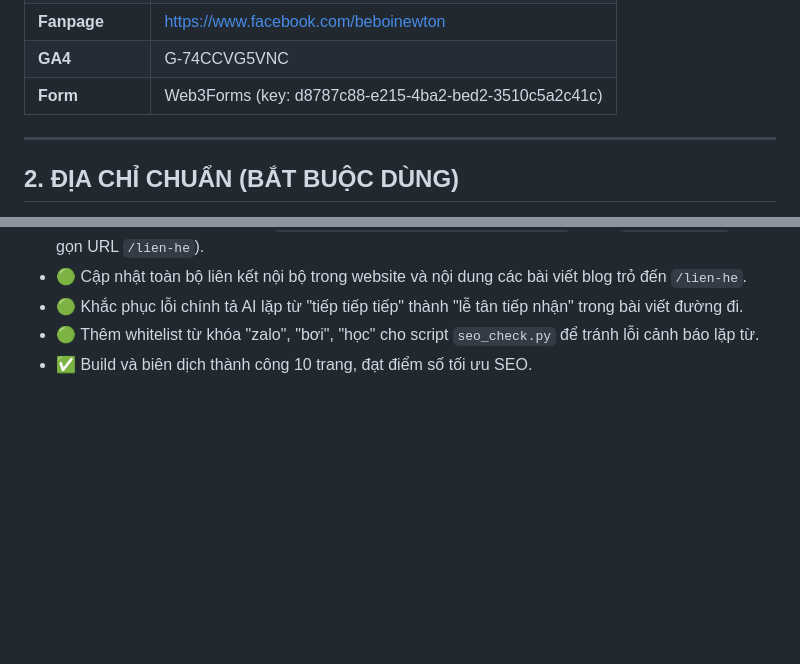
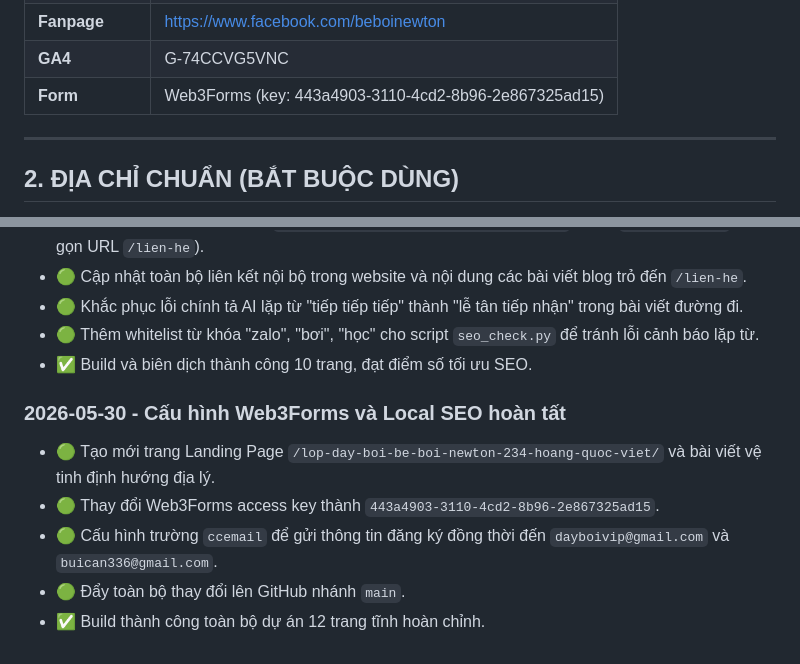
Before and after one commit to huymanhmmo/newtondayboivip, a Markdown page: newton-project-memory.md, 2 parts joined by grey strips. Rendered like a GitHub page; blank space fills up the shorter version.

Commit message:
Update project memory with new Web3Forms access key

```diff
--- a/newton-project-memory.md
+++ b/newton-project-memory.md
@@ -15,7 +15,7 @@
 | **Email** | dayboivip@gmail.com |
 | **Fanpage** | https://www.facebook.com/beboinewton |
 | **GA4** | G-74CCVG5VNC |
-| **Form** | Web3Forms (key: d8787c88-e215-4ba2-bed2-3510c5a2c41c) |
+| **Form** | Web3Forms (key: 443a4903-3110-4cd2-8b96-2e867325ad15) |
 
 ---
 
@@ -206,3 +206,10 @@ Hà Nội
 - 🟢 Khắc phục lỗi chính tả AI lặp từ "tiếp tiếp tiếp" thành "lễ tân tiếp nhận" trong bài viết đường đi.
 - 🟢 Thêm whitelist từ khóa "zalo", "bơi", "học" cho script `seo_check.py` để tránh lỗi cảnh báo lặp từ.
 - ✅ Build và biên dịch thành công 10 trang, đạt điểm số tối ưu SEO.
+
+### 2026-05-30 - Cấu hình Web3Forms và Local SEO hoàn tất
+- 🟢 Tạo mới trang Landing Page `/lop-day-boi-be-boi-newton-234-hoang-quoc-viet/` và bài viết vệ tinh định hướng địa lý.
+- 🟢 Thay đổi Web3Forms access key thành `443a4903-3110-4cd2-8b96-2e867325ad15`.
+- 🟢 Cấu hình trường `ccemail` để gửi thông tin đăng ký đồng thời đến `dayboivip@gmail.com` và `buican336@gmail.com`.
+- 🟢 Đẩy toàn bộ thay đổi lên GitHub nhánh `main`.
+- ✅ Build thành công toàn bộ dự án 12 trang tĩnh hoàn chỉnh.
```
